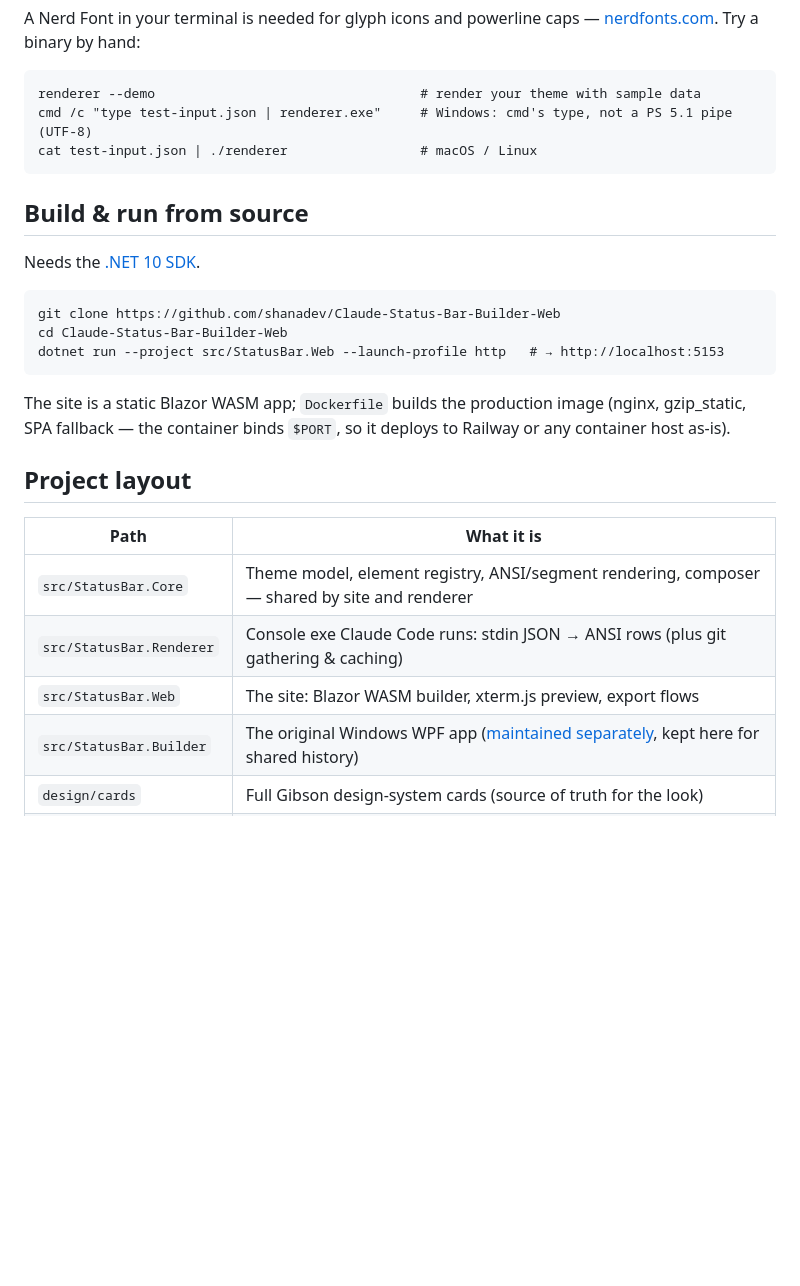
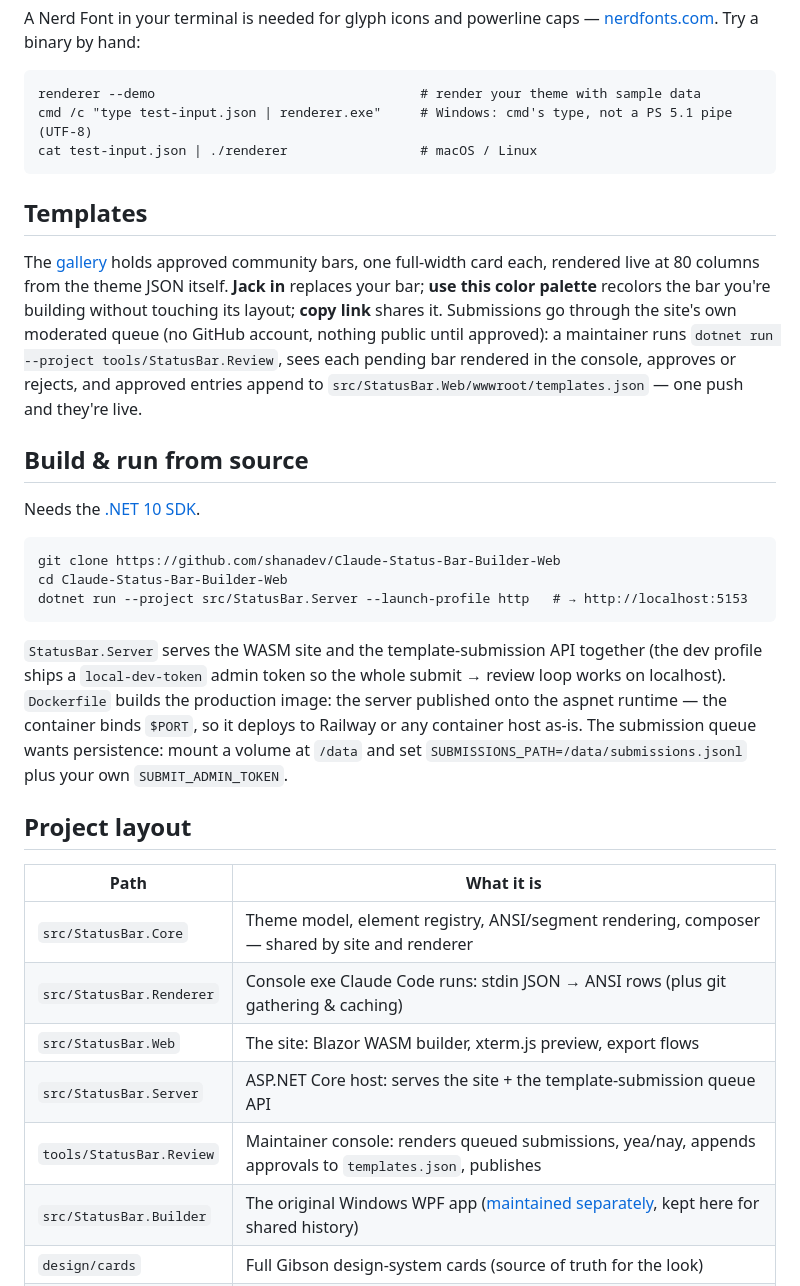
Before and after one commit to shanadev/Claude-Status-Bar-Builder-Web, a Markdown page: README.md, the part around one of its changes. Rendered like a GitHub page; blank space fills up the shorter version.

````diff
--- a/README.md
+++ b/README.md
@@ -90,6 +95,17 @@ cmd /c "type test-input.json | renderer.exe"     # Windows: cmd's type, not a PS
 cat test-input.json | ./renderer                 # macOS / Linux
 ```
 
+## Templates
+
+The [gallery](https://claude-status-bar-builder-web-production.up.railway.app/templates)
+holds approved community bars, one full-width card each, rendered live at 80 columns from
+the theme JSON itself. **Jack in** replaces your bar; **use this color palette** recolors
+the bar you're building without touching its layout; **copy link** shares it. Submissions
+go through the site's own moderated queue (no GitHub account, nothing public until
+approved): a maintainer runs `dotnet run --project tools/StatusBar.Review`, sees each
+pending bar rendered in the console, approves or rejects, and approved entries append to
+`src/StatusBar.Web/wwwroot/templates.json` — one push and they're live.
+
 ## Build & run from source
 
 Needs the [.NET 10 SDK](https://dotnet.microsoft.com/).
@@ -97,12 +113,15 @@ Needs the [.NET 10 SDK](https://dotnet.microsoft.com/).
 ```
 git clone https://github.com/shanadev/Claude-Status-Bar-Builder-Web
 cd Claude-Status-Bar-Builder-Web
-dotnet run --project src/StatusBar.Web --launch-profile http   # → http://localhost:5153
+dotnet run --project src/StatusBar.Server --launch-profile http   # → http://localhost:5153
 ```
 
-The site is a static Blazor WASM app; `Dockerfile` builds the production image (nginx,
-gzip_static, SPA fallback — the container binds `$PORT`, so it deploys to Railway or any
-container host as-is).
+`StatusBar.Server` serves the WASM site and the template-submission API together (the dev
+profile ships a `local-dev-token` admin token so the whole submit → review loop works on
+localhost). `Dockerfile` builds the production image: the server published onto the aspnet
+runtime — the container binds `$PORT`, so it deploys to Railway or any container host
+as-is. The submission queue wants persistence: mount a volume at `/data` and set
+`SUBMISSIONS_PATH=/data/submissions.jsonl` plus your own `SUBMIT_ADMIN_TOKEN`.
 
 ## Project layout
 
@@ -111,6 +130,8 @@ container host as-is).
 | `src/StatusBar.Core` | Theme model, element registry, ANSI/segment rendering, composer — shared by site and renderer |
 | `src/StatusBar.Renderer` | Console exe Claude Code runs: stdin JSON → ANSI rows (plus git gathering & caching) |
 | `src/StatusBar.Web` | The site: Blazor WASM builder, xterm.js preview, export flows |
+| `src/StatusBar.Server` | ASP.NET Core host: serves the site + the template-submission queue API |
+| `tools/StatusBar.Review` | Maintainer console: renders queued submissions, yea/nay, appends approvals to `templates.json`, publishes |
 | `src/StatusBar.Builder` | The original Windows WPF app ([maintained separately](https://github.com/shanadev/Claude-Status-Bar-Builder), kept here for shared history) |
 | `design/cards` | Full Gibson design-system cards (source of truth for the look) |
 | `INSTALL.md` | Canonical install guide — written so Claude Code can follow it |
````
Also changed, not shown: other parts of README.md (+8 -3 lines), docs/web-builder.png, 18 other files.
